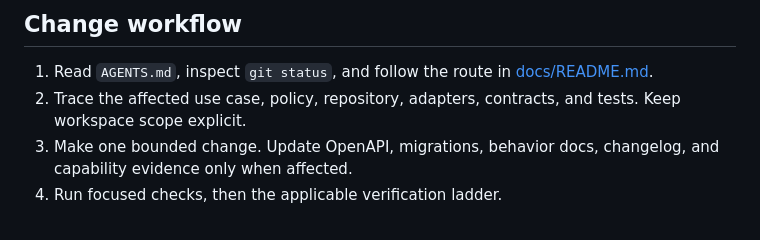
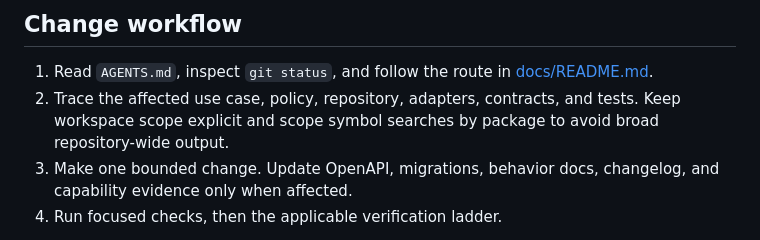
Before and after one commit to dynamiscode/dynamis-code-apps-template, a Markdown page: docs/development.md, the part around the change. GitHub-like rendering.

Commit message:
docs(guidelines): add scoped code search guidelines
Guide agents to constrain symbol and text searches to relevant package subtrees or imports, avoiding high-volume truncated repository-wide grep output.

```diff
--- a/docs/development.md
+++ b/docs/development.md
@@ -16,7 +16,8 @@ isolated PostgreSQL database through `POSTGRES_TEST_URL` for PostgreSQL tests.
 1. Read `AGENTS.md`, inspect `git status`, and follow the route in
    [docs/README.md](README.md).
 2. Trace the affected use case, policy, repository, adapters, contracts, and
-   tests. Keep workspace scope explicit.
+   tests. Keep workspace scope explicit and scope symbol searches by package to
+   avoid broad repository-wide output.
 3. Make one bounded change. Update OpenAPI, migrations, behavior docs,
    changelog, and capability evidence only when affected.
 4. Run focused checks, then the applicable verification ladder.
```
Also changed, not shown: AGENTS.md (+2 -0 lines).
